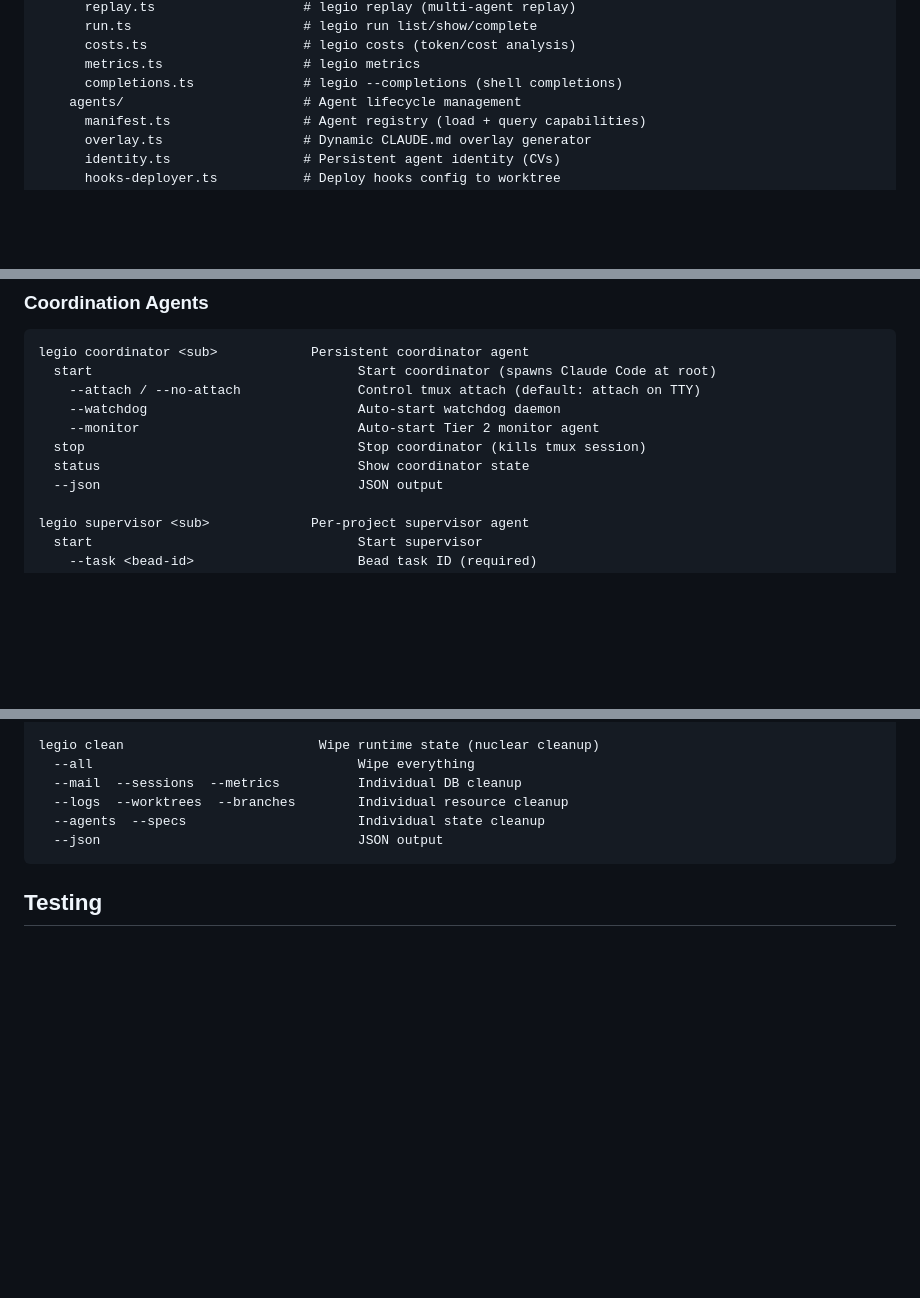
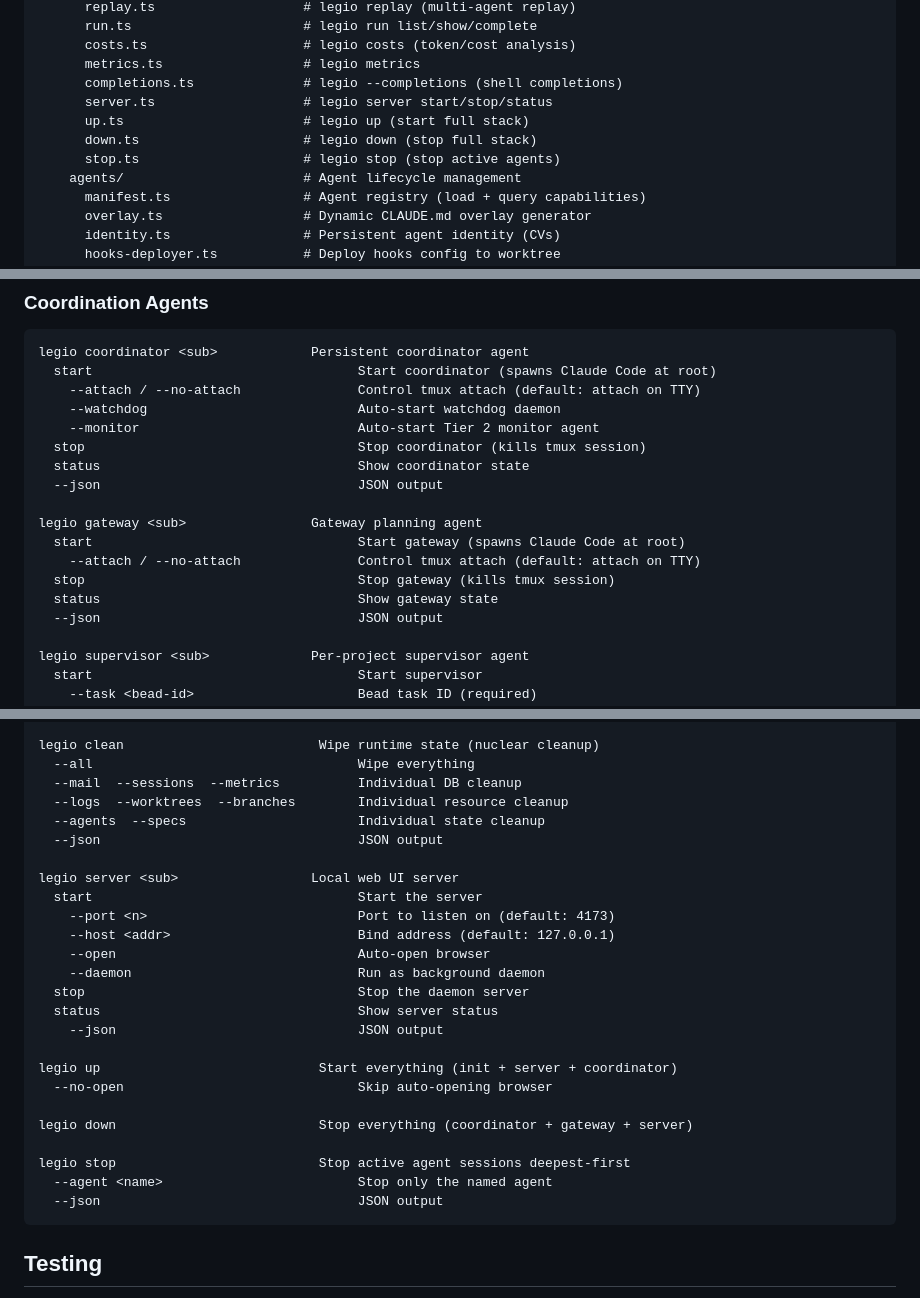
Before and after one commit to katyella/legio, a Markdown page: CLAUDE.md, 3 parts joined by grey strips. Rendered like a GitHub page; blank space fills up the shorter version.

Commit message:
docs: update CLAUDE.md to reflect 34 commands and 10 agents
Add 5 missing commands (gateway, server, up, down, stop) to CLI Command
Reference and Directory Structure. Add 2 missing agents (gateway.md,
cto.md) to agents/ listing. Update command router count from 29 to 34.

````diff
--- a/CLAUDE.md
+++ b/CLAUDE.md
@@ -84,6 +85,10 @@ legio/                        # This repo (the legio tool itself)
       costs.ts                    # legio costs (token/cost analysis)
       metrics.ts                  # legio metrics
       completions.ts              # legio --completions (shell completions)
+      server.ts                   # legio server start/stop/status
+      up.ts                       # legio up (start full stack)
+      down.ts                     # legio down (stop full stack)
+      stop.ts                     # legio stop (stop active agents)
     agents/                       # Agent lifecycle management
       manifest.ts                 # Agent registry (load + query capabilities)
       overlay.ts                  # Dynamic CLAUDE.md overlay generator
@@ -269,6 +276,13 @@ legio coordinator <sub>            Persistent coordinator agent
     --monitor                            Auto-start Tier 2 monitor agent
   stop                                   Stop coordinator (kills tmux session)
   status                                 Show coordinator state
+  --json                                 JSON output
+
+legio gateway <sub>                Gateway planning agent
+  start                                  Start gateway (spawns Claude Code at root)
+    --attach / --no-attach               Control tmux attach (default: attach on TTY)
+  stop                                   Stop gateway (kills tmux session)
+  status                                 Show gateway state
   --json                                 JSON output
 
 legio supervisor <sub>             Per-project supervisor agent
@@ -443,6 +457,25 @@ legio clean                         Wipe runtime state (nuclear cleanup)
   --logs  --worktrees  --branches        Individual resource cleanup
   --agents  --specs                      Individual state cleanup
   --json                                 JSON output
+
+legio server <sub>                 Local web UI server
+  start                                  Start the server
+    --port <n>                           Port to listen on (default: 4173)
+    --host <addr>                        Bind address (default: 127.0.0.1)
+    --open                               Auto-open browser
+    --daemon                             Run as background daemon
+  stop                                   Stop the daemon server
+  status                                 Show server status
+    --json                               JSON output
+
+legio up                            Start everything (init + server + coordinator)
+  --no-open                              Skip auto-opening browser
+
+legio down                          Stop everything (coordinator + gateway + server)
+
+legio stop                          Stop active agent sessions deepest-first
+  --agent <name>                         Stop only the named agent
+  --json                                 JSON output
 ```
 
 ## Testing
````
Also changed, not shown: other parts of CLAUDE.md (+4 -1 lines).
